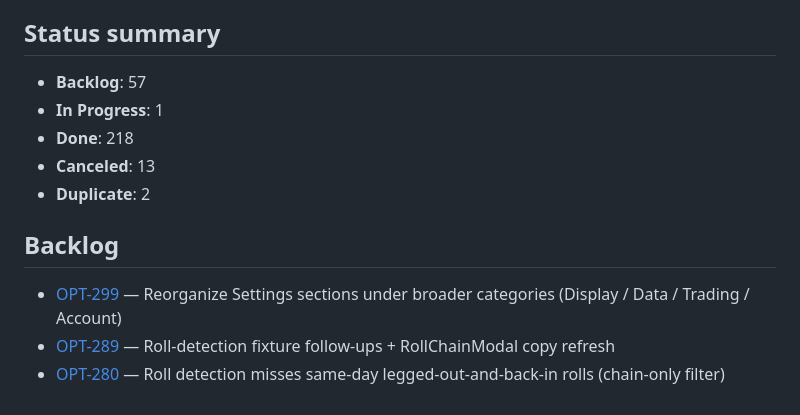
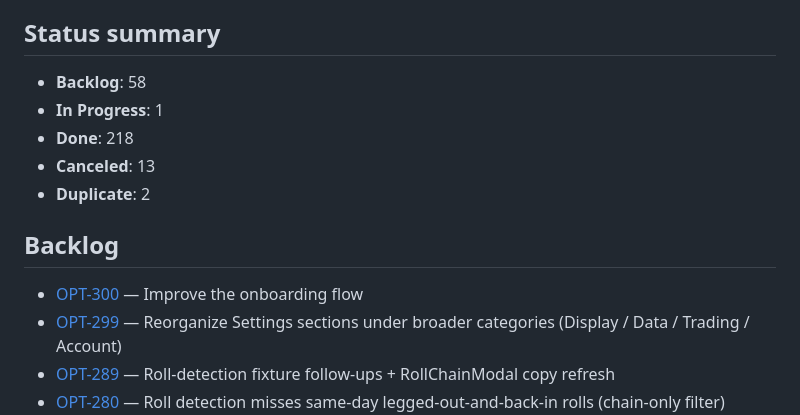
Before and after one commit to sbj175/trade-journal, a Markdown page: issues/INDEX.md, the part around one of its changes. GitHub-like rendering.

Commit message:
OPT-300: file backlog issue for onboarding flow improvements

```diff
--- a/issues/INDEX.md
+++ b/issues/INDEX.md
@@ -4,7 +4,7 @@
 
 ## Status summary
 
-- **Backlog**: 57
+- **Backlog**: 58
 - **In Progress**: 1
 - **Done**: 218
 - **Canceled**: 13
@@ -12,6 +12,7 @@
 
 ## Backlog
 
+- [OPT-300](OPT-300.md) — Improve the onboarding flow
 - [OPT-299](OPT-299.md) — Reorganize Settings sections under broader categories (Display / Data / Trading / Account)
 - [OPT-289](OPT-289.md) — Roll-detection fixture follow-ups + RollChainModal copy refresh
 - [OPT-280](OPT-280.md) — Roll detection misses same-day legged-out-and-back-in rolls (chain-only filter)
```
Also changed, not shown: other parts of issues/INDEX.md (+1 -1 lines), issues/OPT-300.md (added, +40 -0 lines).
